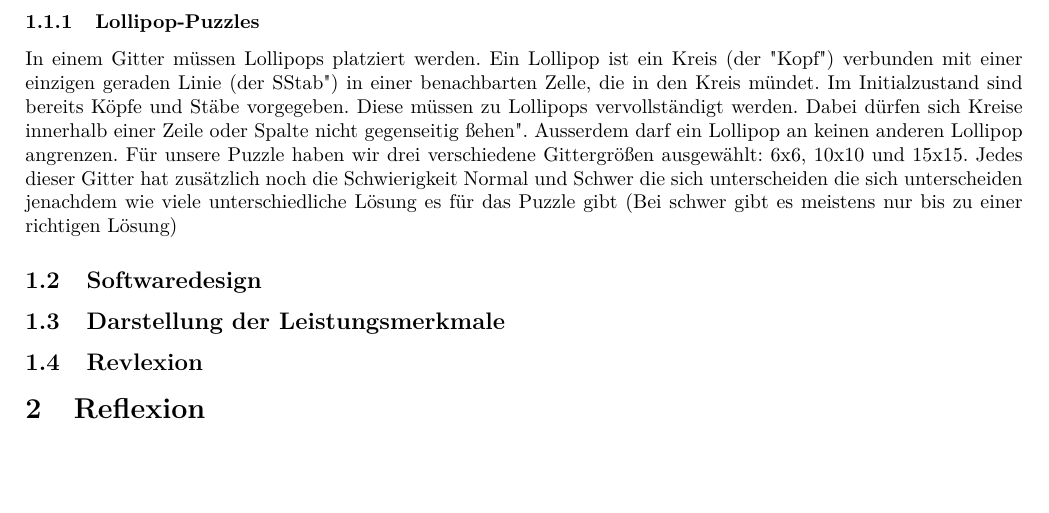
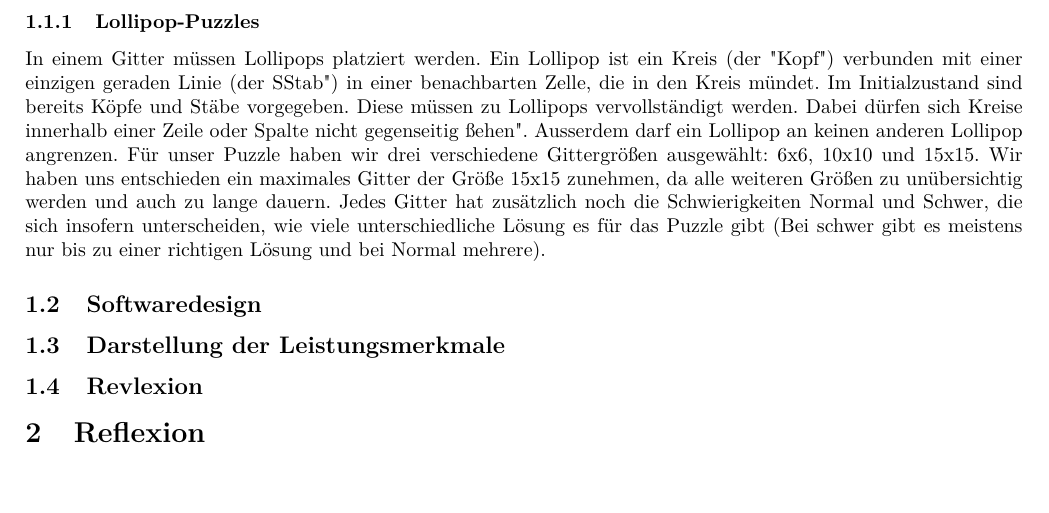
Before and after one commit to Cederico187/Constrain-propagation-solver-Uni-project-, a LaTeX document (Report_Latex/TEX/Report.tex): part of page 2 of 2, cut so that both start at the same text. Compiled offline with pdfLaTeX.

Commit message:
Einleitung verbessert

```diff
--- a/Report_Latex/TEX/Report.tex
+++ b/Report_Latex/TEX/Report.tex
@@ -50,9 +50,11 @@ einer einzigen geraden Linie (der "Stab") in einer benachbarten Zelle, die in de
 Im Initialzustand sind bereits Köpfe und Stäbe vorgegeben. Diese müssen zu Lollipops vervollständigt
 werden. Dabei dürfen sich Kreise innerhalb einer Zeile oder Spalte nicht gegenseitig "sehen". Ausserdem darf
 ein Lollipop an keinen anderen Lollipop angrenzen.
-Für unsere Puzzle haben wir drei verschiedene Gittergrößen ausgewählt: 6x6, 10x10 und 15x15. Jedes dieser Gitter
-hat zusätzlich noch die Schwierigkeit Normal und Schwer die sich unterscheiden die sich unterscheiden jenachdem
-wie viele unterschiedliche Lösung es für das Puzzle gibt (Bei schwer gibt es meistens nur bis zu einer richtigen Lösung)
+Für unser Puzzle haben wir drei verschiedene Gittergrößen ausgewählt: 6x6, 10x10 und 15x15.
+Wir haben uns entschieden ein maximales Gitter der Größe 15x15 zunehmen, da alle weiteren Größen zu unübersichtig werden und
+auch zu lange dauern.
+Jedes Gitter hat zusätzlich noch die Schwierigkeiten Normal und Schwer, die sich insofern unterscheiden, wie viele
+unterschiedliche Lösung es für das Puzzle gibt (Bei schwer gibt es meistens nur bis zu einer richtigen Lösung und bei Normal mehrere).
 
 \subsection{Softwaredesign}
 
```
